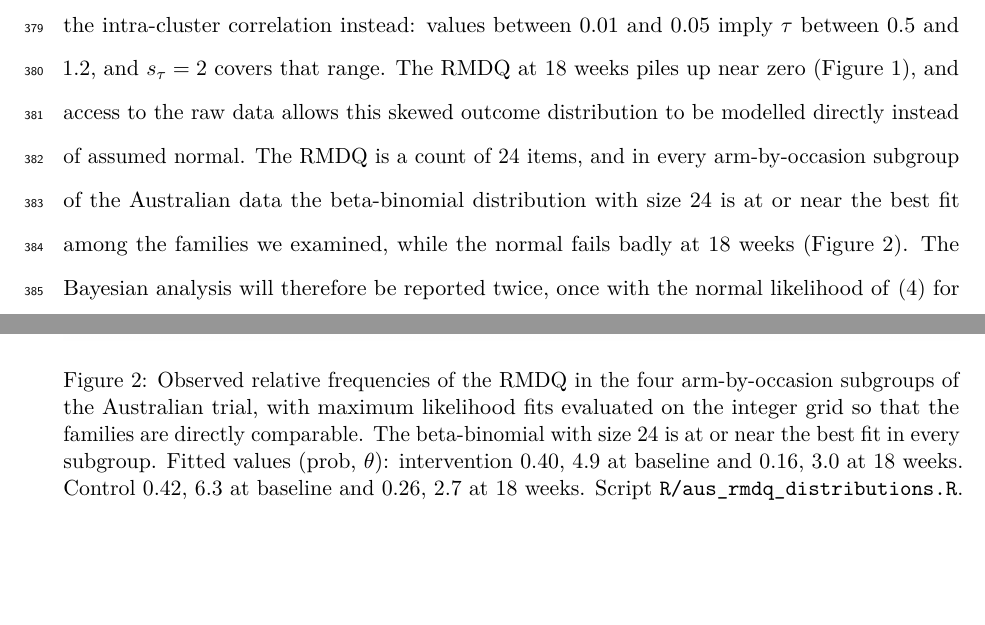
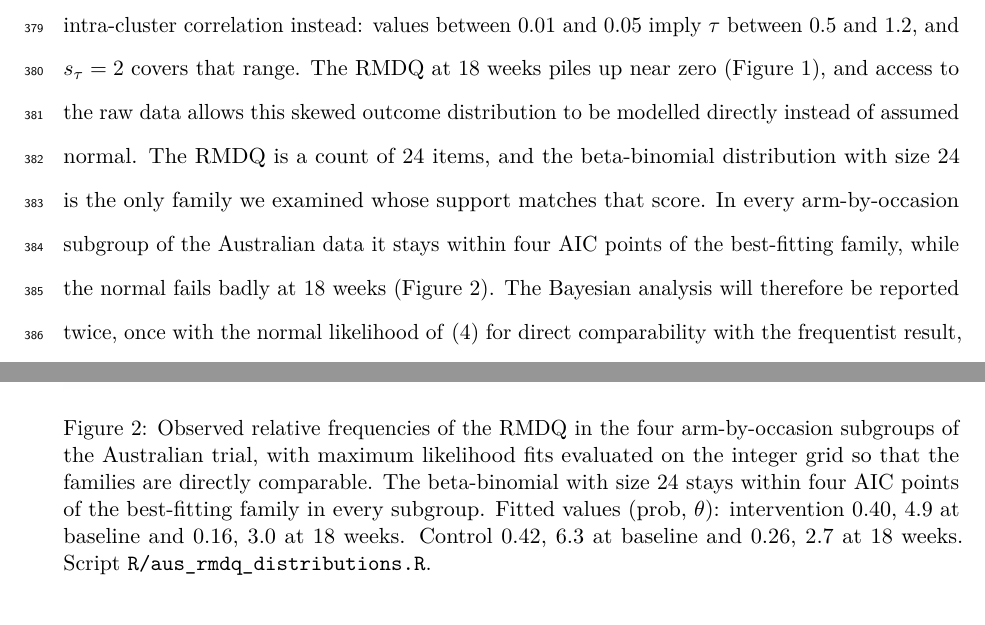
Before and after one commit to jdegenfellner/Resolve_Swiss_Statistical_Analysis_Plan, a LaTeX document (paper.tex): two parts of pages 16 and 18 of 28, joined at a grey line, cut so that both start at the same text. Compiled offline with pdfLaTeX.

Commit message:
State the beta-binomial fit gap in AIC points instead of at-or-near

```diff
--- a/paper.tex
+++ b/paper.tex
@@ -779,11 +779,11 @@ and 0.05 imply $\tau$ between 0.5 and 1.2, and $s_\tau = 2$ covers that
 range. The RMDQ at
 18 weeks piles up near zero (Figure~\ref{fig:ausbox}), and access to the raw
 data allows this skewed outcome distribution to be modelled directly instead
-of assumed normal. The RMDQ is a count of 24 items, and in every
-arm-by-occasion subgroup of the Australian data the beta-binomial
-distribution with size 24 is at or near the best fit among the families we
-examined, while the normal fails badly at 18 weeks
-(Figure~\ref{fig:ausdist}). The Bayesian analysis will therefore be
+of assumed normal. The RMDQ is a count of 24 items, and the beta-binomial distribution with
+size 24 is the only family we examined whose support matches that score. In
+every arm-by-occasion subgroup of the Australian data it stays within four
+AIC points of the best-fitting family, while the normal fails badly at 18
+weeks (Figure~\ref{fig:ausdist}). The Bayesian analysis will therefore be
 reported twice, once with the normal likelihood of \eqref{eq:bayes} for
 direct comparability with the frequentist result, and once with the first two
 lines replaced by
@@ -819,8 +819,8 @@ repeated integer scores remain visible.}
 \caption{Observed relative frequencies of the RMDQ in the four
 arm-by-occasion subgroups of the Australian trial, with maximum likelihood
 fits evaluated on the integer grid so that the families are directly
-comparable. The beta-binomial with size 24 is at or near the best fit in
-every subgroup. Fitted values (prob, $\theta$): intervention 0.40, 4.9 at
+comparable. The beta-binomial with size 24 stays within four AIC points of
+the best-fitting family in every subgroup. Fitted values (prob, $\theta$): intervention 0.40, 4.9 at
 baseline and 0.16, 3.0 at 18 weeks. Control 0.42, 6.3 at baseline and 0.26,
 2.7 at 18 weeks. Script \texttt{R/aus\_rmdq\_distributions.R}.}
 \label{fig:ausdist}
```
Also changed, not shown: paper.pdf.
